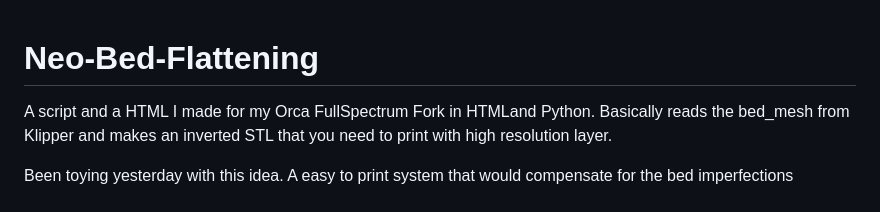
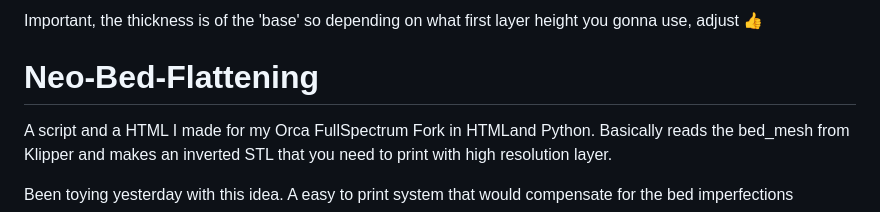
Before and after one commit to sebsucmor-alt/Neo-Bed-Flattening, a Markdown page: README.md, the part around the change. Rendered like a GitHub page.

Commit message:
Add note on thickness adjustment for first layer height
Added a note about adjusting thickness based on first layer height.

```diff
--- a/README.md
+++ b/README.md
@@ -1,3 +1,5 @@
+Important, the thickness is of the 'base' so depending on what first layer height you gonna use, adjust 👍
+
 # Neo-Bed-Flattening
 A script and a HTML I made for my Orca FullSpectrum Fork in HTMLand Python. Basically reads the bed_mesh from Klipper and makes an inverted STL that you need to print with high resolution layer.
 
```
